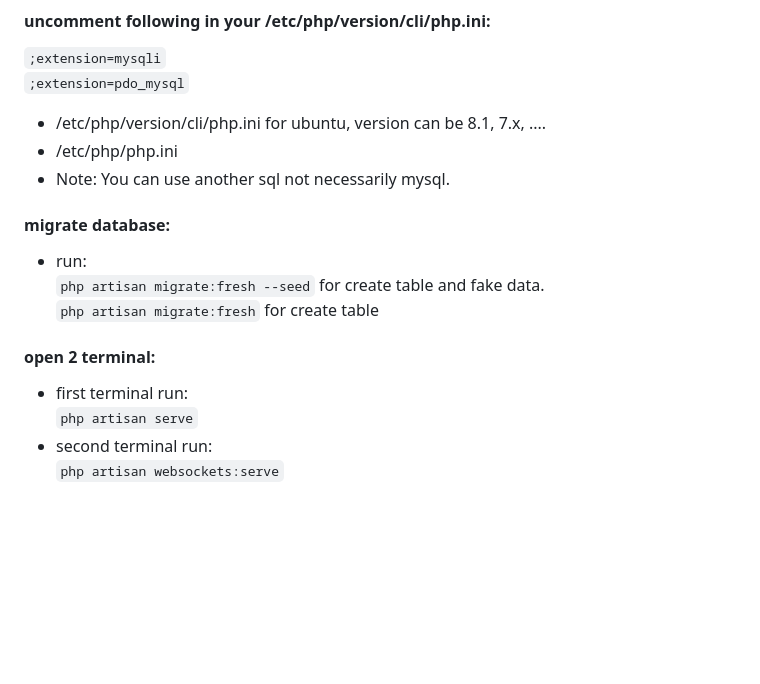
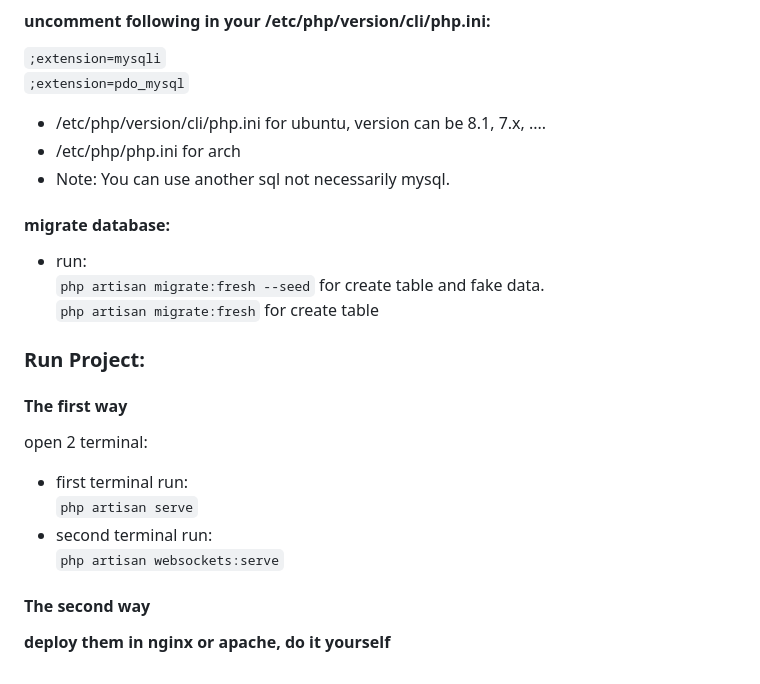
Before and after one commit to PressSay/NL-CTU, a Markdown page: README.md, the part around the change. Rendered like a GitHub page; blank space fills up the shorter version.

```diff
--- a/README.md
+++ b/README.md
@@ -73,7 +73,7 @@ configuration in .env ill in the blanks for following code below:\
 `` ;extension=mysqli ``\
 `` ;extension=pdo_mysql ``
 - /etc/php/version/cli/php.ini for ubuntu, version can be 8.1, 7.x, ....
-- /etc/php/php.ini
+- /etc/php/php.ini for arch
 - Note: You can use another sql not necessarily mysql.
 
 #### migrate database:
@@ -81,8 +81,17 @@ configuration in .env ill in the blanks for following code below:\
 `` php artisan migrate:fresh --seed `` for create table and fake data.\
 `` php artisan migrate:fresh `` for create table
 
-#### open 2 terminal:
+### Run Project:
+
+#### The first way
+
+
+open 2 terminal:
 - first terminal run:\
 `` php artisan serve ``
 - second terminal run:\
 `` php artisan websockets:serve ``
+
+#### The second way
+
+**deploy them in nginx or apache, do it yourself**
```
